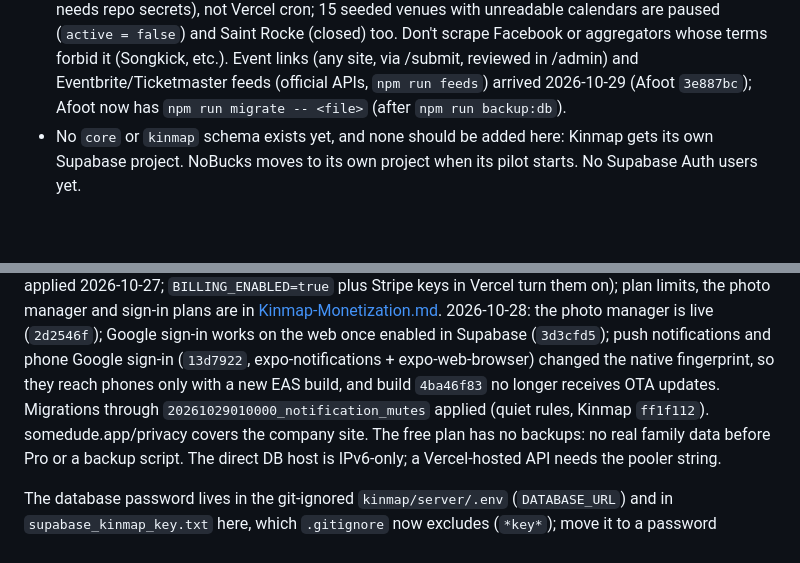
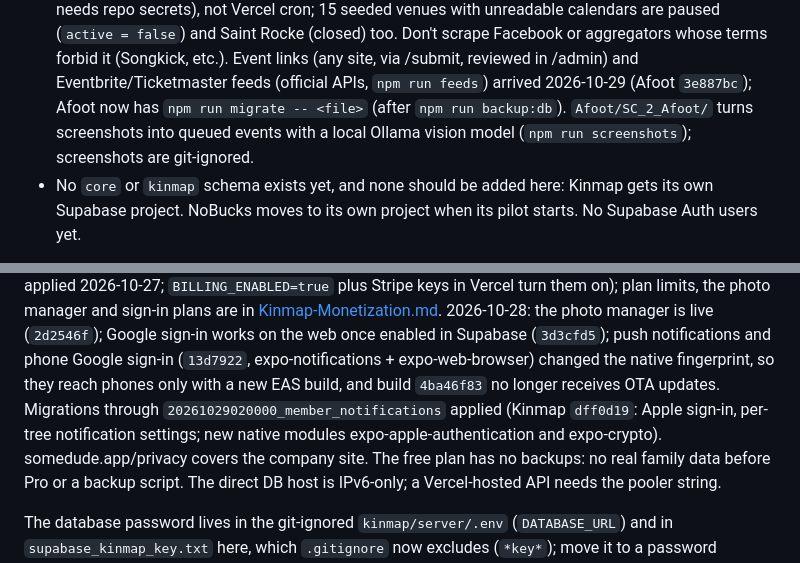
Before and after one commit to miguelmorales95/SomeDude_Company, a Markdown page: CLAUDE.md, 2 parts joined by grey strips. Drawn GitHub-style; blank space fills up the shorter version.

```diff
--- a/CLAUDE.md
+++ b/CLAUDE.md
@@ -73,7 +73,8 @@ without a reviewed migration, backup, and verification plan.
   seeded venues with unreadable calendars are paused (`active = false`) and Saint Rocke (closed) too. Don't scrape
   Facebook or aggregators whose terms forbid it (Songkick, etc.). Event links (any site, via /submit, reviewed in
   /admin) and Eventbrite/Ticketmaster feeds (official APIs, `npm run feeds`) arrived 2026-10-29 (Afoot `3e887bc`);
-  Afoot now has `npm run migrate -- <file>` (after `npm run backup:db`).
+  Afoot now has `npm run migrate -- <file>` (after `npm run backup:db`). `Afoot/SC_2_Afoot/` turns screenshots into
+  queued events with a local Ollama vision model (`npm run screenshots`); screenshots are git-ignored.
 - No `core` or `kinmap` schema exists yet, and none should be added here: Kinmap gets its own Supabase
   project. NoBucks moves to its own project when its pilot starts. No Supabase Auth users yet.
 
@@ -115,7 +116,8 @@ policy at /privacy) and afoot.somedude.app. Next is the launch-gap sprint in the
 limits, the photo manager and sign-in plans are in [Kinmap-Monetization.md](./Kinmap-Monetization.md). 2026-10-28: the photo
 manager is live (`2d2546f`); Google sign-in works on the web once enabled in Supabase (`3d3cfd5`); push notifications and
 phone Google sign-in (`13d7922`, expo-notifications + expo-web-browser) changed the native fingerprint, so they reach phones
-only with a new EAS build, and build `4ba46f83` no longer receives OTA updates. Migrations through `20261029010000_notification_mutes` applied (quiet rules, Kinmap `ff1f112`). somedude.app/privacy
+only with a new EAS build, and build `4ba46f83` no longer receives OTA updates. Migrations through `20261029020000_member_notifications` applied (Kinmap `dff0d19`: Apple sign-in, per-tree
+notification settings; new native modules expo-apple-authentication and expo-crypto). somedude.app/privacy
 covers the company site. The free plan has no backups: no real family data before Pro
 or a backup script. The direct DB host is IPv6-only; a Vercel-hosted API needs the pooler string.
 
```
Also changed, not shown: Company-Roadmap-and-Launch-Plan.md (+10 -2 lines), Kinmap-Monetization.md (+23 -2 lines).
